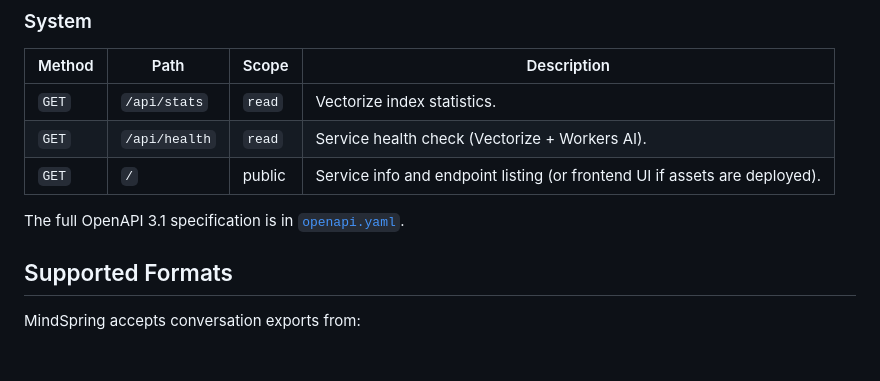
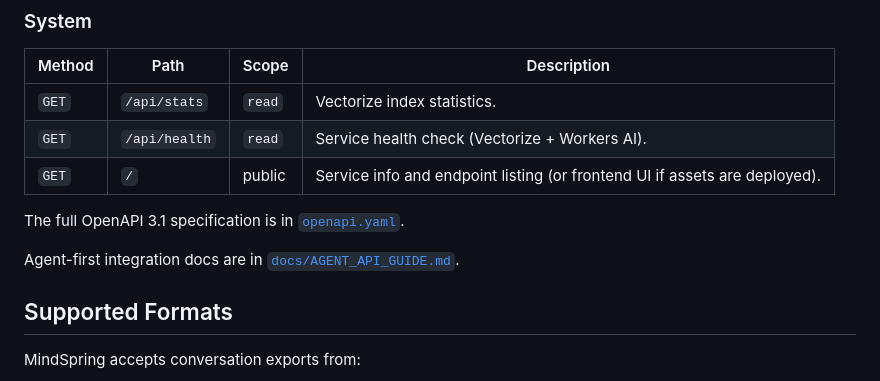
Before and after one commit to Stackbilt-dev/mindspring, a Markdown page: README.md, the part around the change. GitHub-like rendering; blank space fills up the shorter version.

Commit message:
docs: add agent api guide for v2 notebook workflows

```diff
--- a/README.md
+++ b/README.md
@@ -186,6 +186,8 @@ All endpoints require an API key via `Authorization: Bearer <key>` or `X-API-Key
 
 The full OpenAPI 3.1 specification is in [`openapi.yaml`](openapi.yaml).
 
+Agent-first integration docs are in [`docs/AGENT_API_GUIDE.md`](docs/AGENT_API_GUIDE.md).
+
 ## Supported Formats
 
 MindSpring accepts conversation exports from:
```
Also changed, not shown: docs/AGENT_API_GUIDE.md (added, +172 -0 lines).
